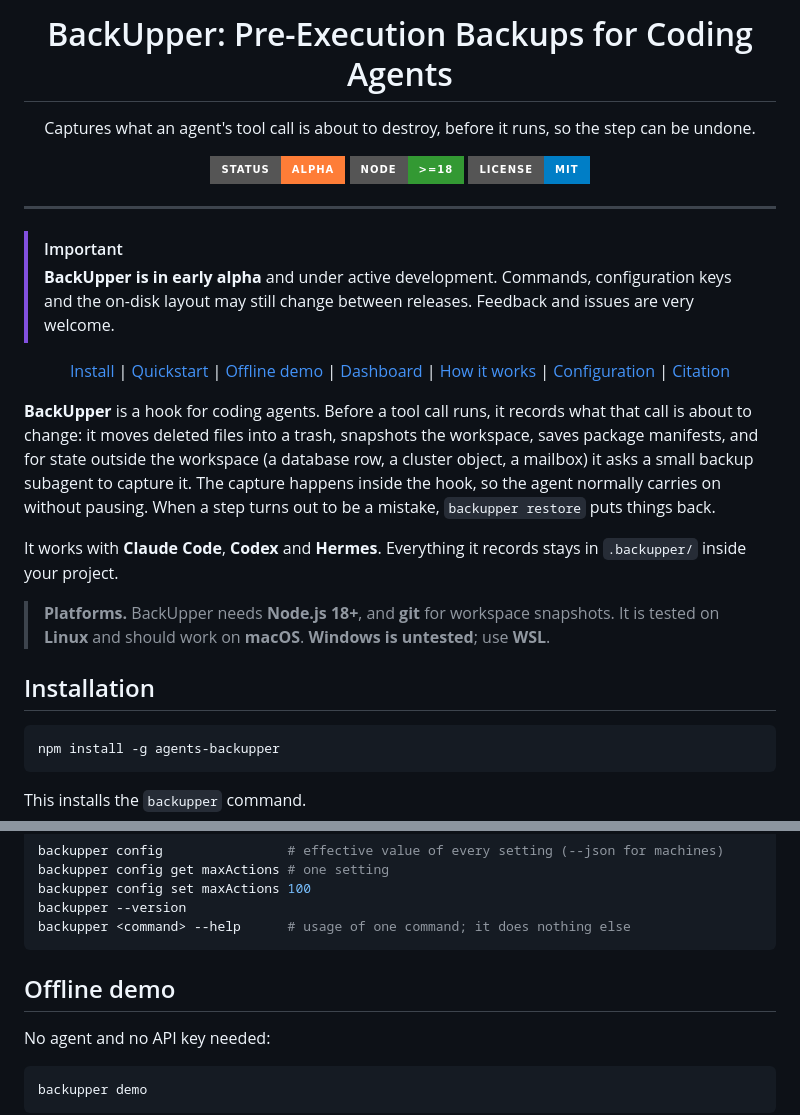
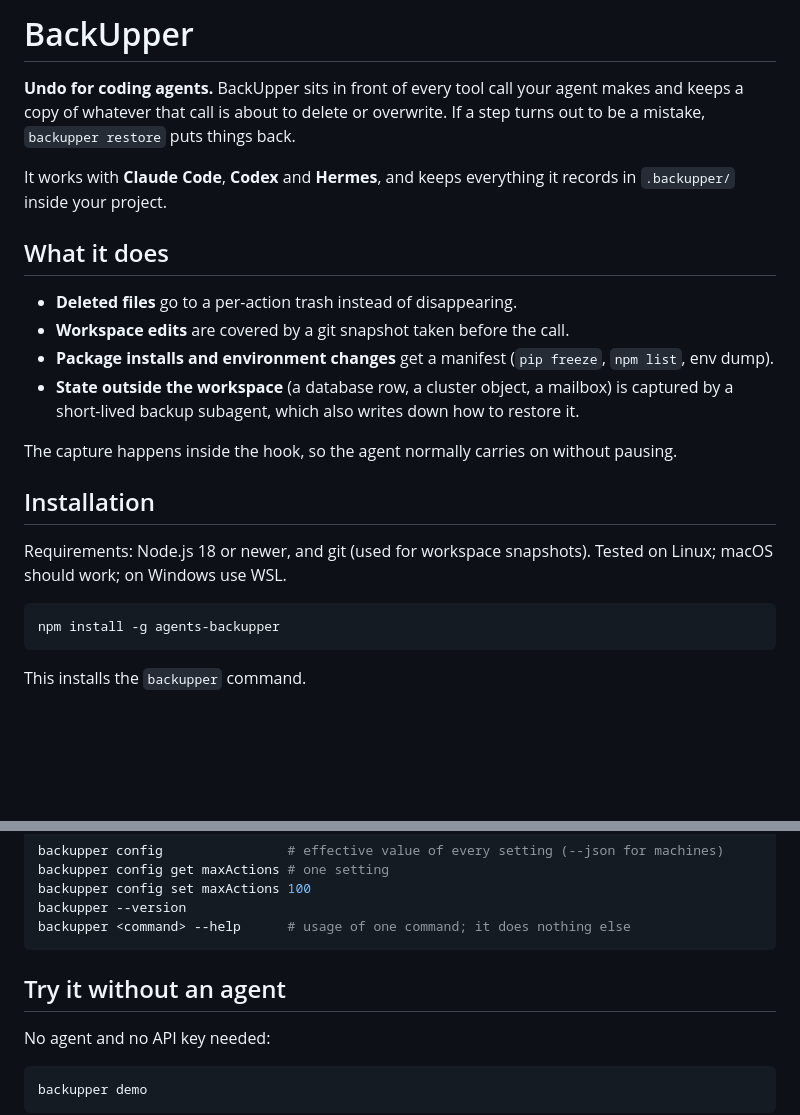
Before and after one commit to CHATS-lab/BackUpper, a Markdown page: README.md, 2 parts joined by grey strips. Drawn GitHub-style; badges without logos; blank space fills up the shorter version.

Commit message:
README: rewrite the introduction
Co-Authored-By: Claude Opus 5.5 (1M context) <noreply@anthropic.com>
Claude-Session: https://claude.ai/code/session_011aS2DA55EU6J6wMzS4VWRB

````diff
--- a/README.md
+++ b/README.md
@@ -1,43 +1,26 @@
-<div align="center">
-<h1>BackUpper: Pre-Execution Backups for Coding Agents</h1>
+# BackUpper
 
-<p>Captures what an agent's tool call is about to destroy, before it runs, so the step can be undone.</p>
+**Undo for coding agents.** BackUpper sits in front of every tool call your agent makes and
+keeps a copy of whatever that call is about to delete or overwrite. If a step turns out to be
+a mistake, `backupper restore` puts things back.
 
-![Status: Alpha](https://img.shields.io/badge/status-alpha-orange?style=for-the-badge) ![Node >= 18](https://img.shields.io/badge/node-%3E%3D18-339933?style=for-the-badge&logo=node.js&logoColor=white) ![License: MIT](https://img.shields.io/badge/license-MIT-blue?style=for-the-badge)
-
-</div>
-
----
-
-> [!IMPORTANT]
-> **BackUpper is in early alpha** and under active development.
-> Commands, configuration keys and the on-disk layout may still change between releases.
-> Feedback and issues are very welcome.
-
-<p align="center">
-  <a href="#installation">Install</a> |
-  <a href="#quickstart">Quickstart</a> |
-  <a href="#offline-demo">Offline demo</a> |
-  <a href="#dashboard">Dashboard</a> |
-  <a href="#how-it-works">How it works</a> |
-  <a href="#configuration">Configuration</a> |
-  <a href="#citation">Citation</a>
-</p>
-
-**BackUpper** is a hook for coding agents. Before a tool call runs, it records what that call
-is about to change: it moves deleted files into a trash, snapshots the workspace, saves
-package manifests, and for state outside the workspace (a database row, a cluster object, a
-mailbox) it asks a small backup subagent to capture it. The capture happens inside the hook,
-so the agent normally carries on without pausing. When a step turns out to be a mistake,
-`backupper restore` puts things back.
-
-It works with **Claude Code**, **Codex** and **Hermes**. Everything it records stays in
+It works with **Claude Code**, **Codex** and **Hermes**, and keeps everything it records in
 `.backupper/` inside your project.
 
-> **Platforms.** BackUpper needs **Node.js 18+**, and **git** for workspace snapshots. It is
-> tested on **Linux** and should work on **macOS**. **Windows is untested**; use **WSL**.
+## What it does
+
+- **Deleted files** go to a per-action trash instead of disappearing.
+- **Workspace edits** are covered by a git snapshot taken before the call.
+- **Package installs and environment changes** get a manifest (`pip freeze`, `npm list`, env dump).
+- **State outside the workspace** (a database row, a cluster object, a mailbox) is captured by a
+  short-lived backup subagent, which also writes down how to restore it.
+
+The capture happens inside the hook, so the agent normally carries on without pausing.
 
 ## Installation
+
+Requirements: Node.js 18 or newer, and git (used for workspace snapshots). Tested on Linux;
+macOS should work; on Windows use WSL.
 
 ```bash
 npm install -g agents-backupper
@@ -99,7 +82,7 @@ backupper --version
 backupper <command> --help      # usage of one command; it does nothing else
 ```
 
-## Offline demo
+## Try it without an agent
 
 No agent and no API key needed:
 
````
